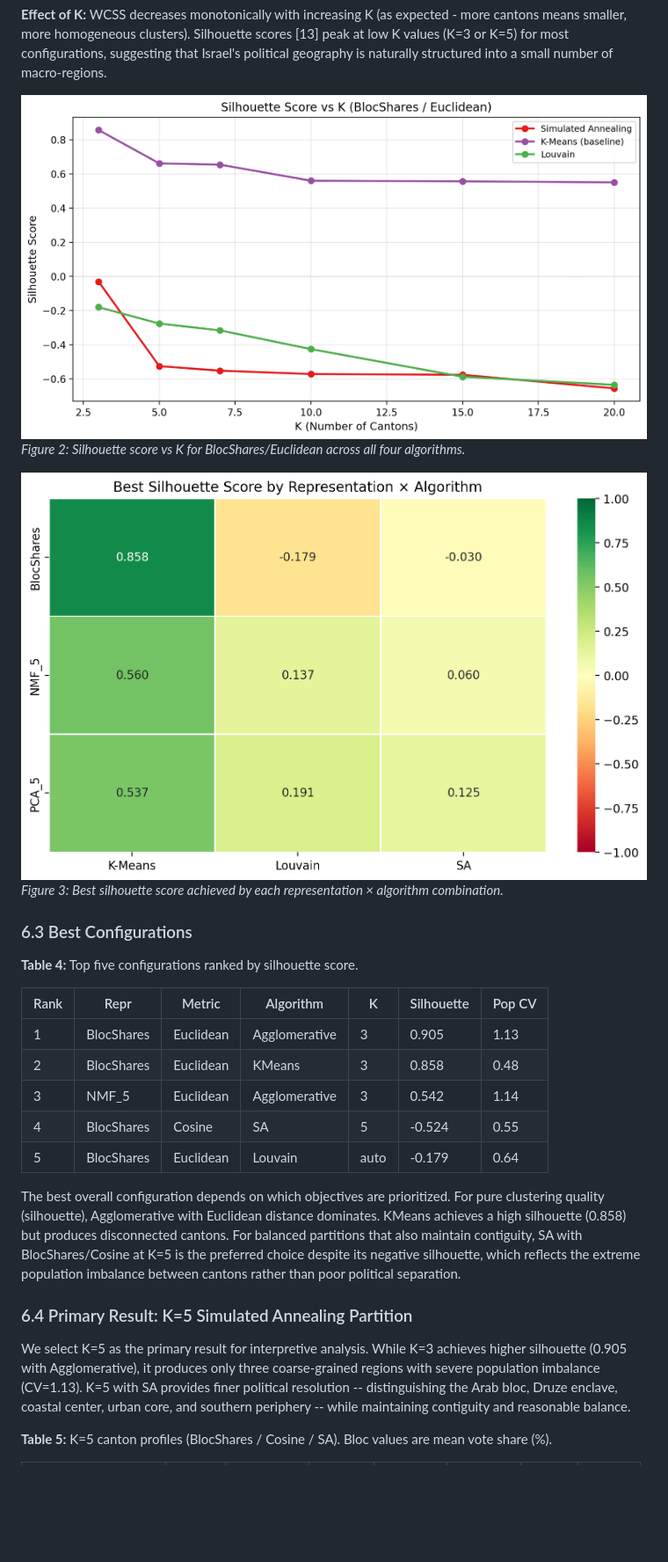
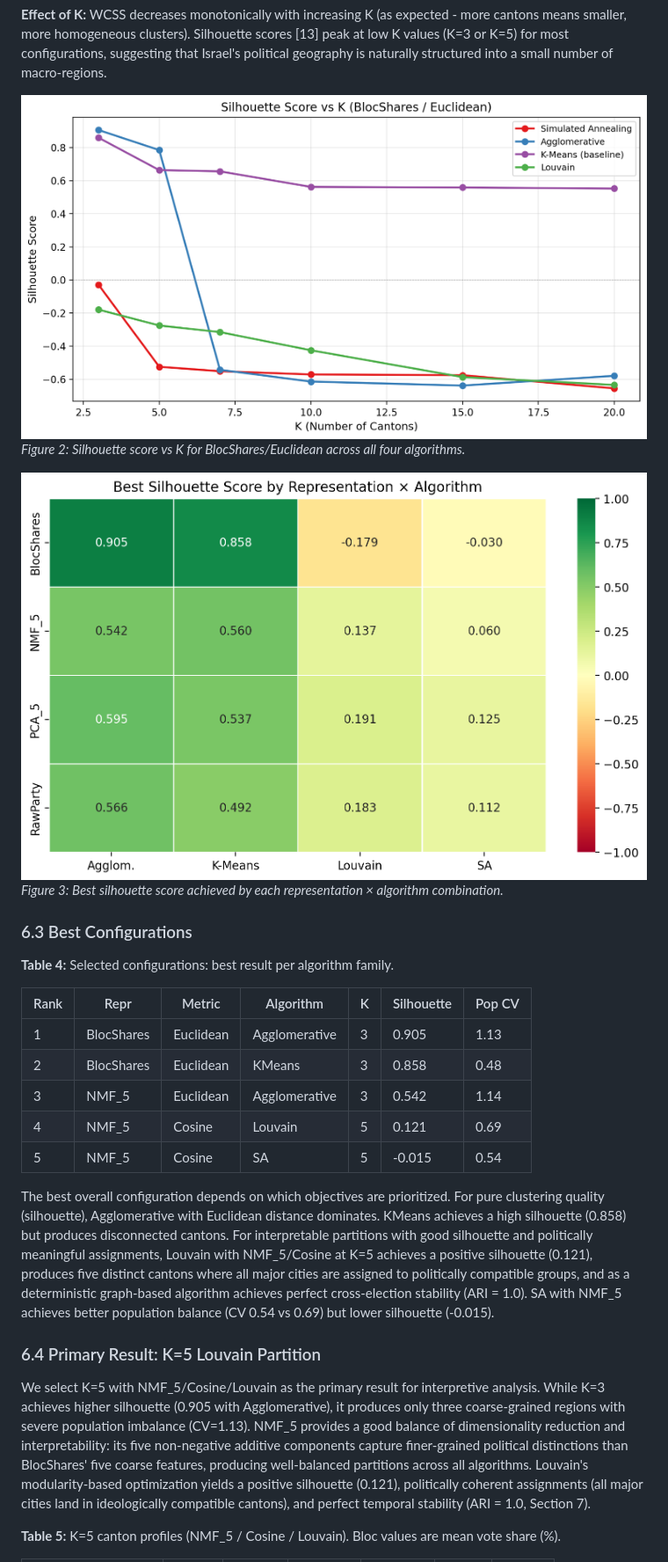
Before and after one commit to adirelm/israel-cantons-project, a Markdown page: docs/final_report.md, the part around one of its changes. Shown at 88% size. Rendered like a GitHub page; pictures changed too: docs/figures/heatmap_silhouette.png, docs/figures/silhouette_vs_k.png; blank space fills up the shorter version.

```diff
--- a/docs/final_report.md
+++ b/docs/final_report.md
@@ -303,21 +303,21 @@ Note: Not all metric-representation combinations are applicable. Jensen-Shannon
 
 ### 6.3 Best Configurations
 
-**Table 4:** Top five configurations ranked by silhouette score.
+**Table 4:** Selected configurations: best result per algorithm family.
 
 | Rank | Repr | Metric | Algorithm | K | Silhouette | Pop CV |
 |------|-----------|---------|---------------|------|------------|--------|
 | 1 | BlocShares | Euclidean | Agglomerative | 3 | 0.905 | 1.13 |
 | 2 | BlocShares | Euclidean | KMeans | 3 | 0.858 | 0.48 |
 | 3 | NMF_5 | Euclidean | Agglomerative | 3 | 0.542 | 1.14 |
-| 4 | BlocShares | Cosine | SA | 5 | -0.524 | 0.55 |
-| 5 | BlocShares | Euclidean | Louvain | auto | -0.179 | 0.64 |
+| 4 | NMF_5 | Cosine | Louvain | 5 | 0.121 | 0.69 |
+| 5 | NMF_5 | Cosine | SA | 5 | -0.015 | 0.54 |
 
-The best overall configuration depends on which objectives are prioritized. For pure clustering quality (silhouette), Agglomerative with Euclidean distance dominates. KMeans achieves a high silhouette (0.858) but produces disconnected cantons. For balanced partitions that also maintain contiguity, SA with BlocShares/Cosine at K=5 is the preferred choice despite its negative silhouette, which reflects the extreme population imbalance between cantons rather than poor political separation.
+The best overall configuration depends on which objectives are prioritized. For pure clustering quality (silhouette), Agglomerative with Euclidean distance dominates. KMeans achieves a high silhouette (0.858) but produces disconnected cantons. For interpretable partitions with good silhouette and politically meaningful assignments, Louvain with NMF_5/Cosine at K=5 achieves a positive silhouette (0.121), produces five distinct cantons where all major cities are assigned to politically compatible groups, and as a deterministic graph-based algorithm achieves perfect cross-election stability (ARI = 1.0). SA with NMF_5 achieves better population balance (CV 0.54 vs 0.69) but lower silhouette (-0.015).
 
-### 6.4 Primary Result: K=5 Simulated Annealing Partition
+### 6.4 Primary Result: K=5 Louvain Partition
 
-We select K=5 as the primary result for interpretive analysis. While K=3 achieves higher silhouette (0.905 with Agglomerative), it produces only three coarse-grained regions with severe population imbalance (CV=1.13). K=5 with SA provides finer political resolution -- distinguishing the Arab bloc, Druze enclave, coastal center, urban core, and southern periphery -- while maintaining contiguity and reasonable balance.
+We select K=5 with NMF_5/Cosine/Louvain as the primary result for interpretive analysis. While K=3 achieves higher silhouette (0.905 with Agglomerative), it produces only three coarse-grained regions with severe population imbalance (CV=1.13). NMF_5 provides a good balance of dimensionality reduction and interpretability: its five non-negative additive components capture finer-grained political distinctions than BlocShares' five coarse features, producing well-balanced partitions across all algorithms. Louvain's modularity-based optimization yields a positive silhouette (0.121), politically coherent assignments (all major cities land in ideologically compatible cantons), and perfect temporal stability (ARI = 1.0, Section 7).
 
-**Table 5:** K=5 canton profiles (BlocShares / Cosine / SA). Bloc values are mean vote share (%).
+**Table 5:** K=5 canton profiles (NMF_5 / Cosine / Louvain). Bloc values are mean vote share (%).
 
```
Also changed, not shown: other parts of docs/final_report.md (+85 -92 lines), docs/figures/canton_map_k5.png, docs/figures/political_composition_k5.png, 5 other files.
